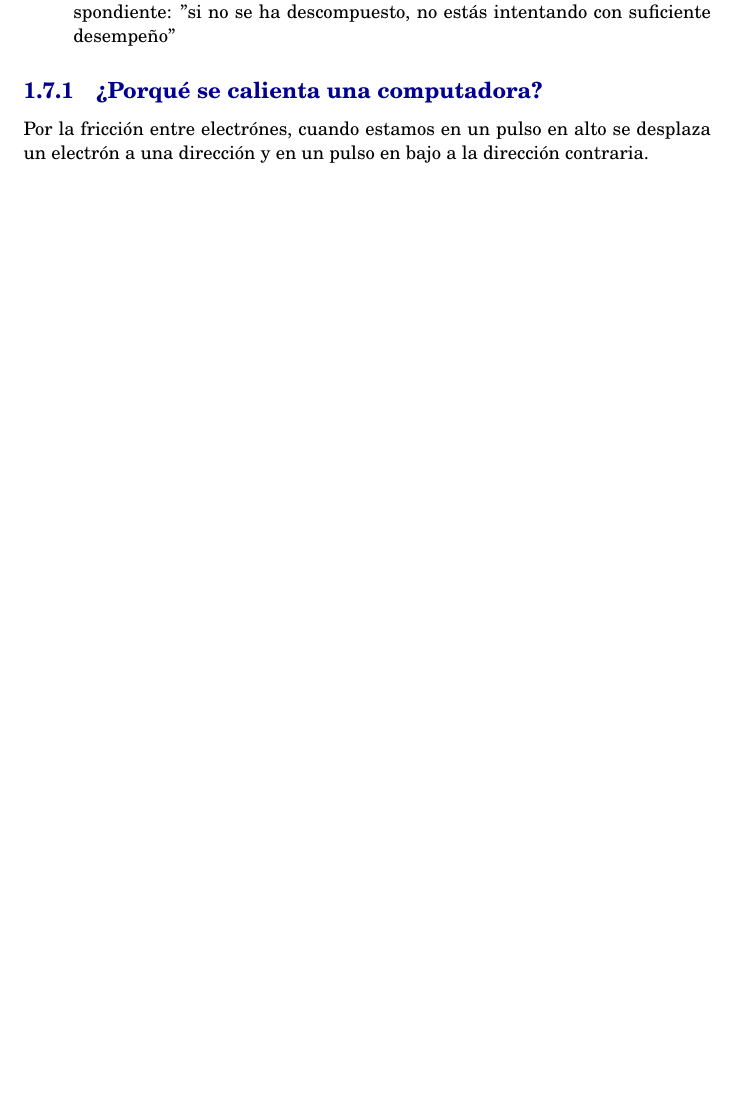
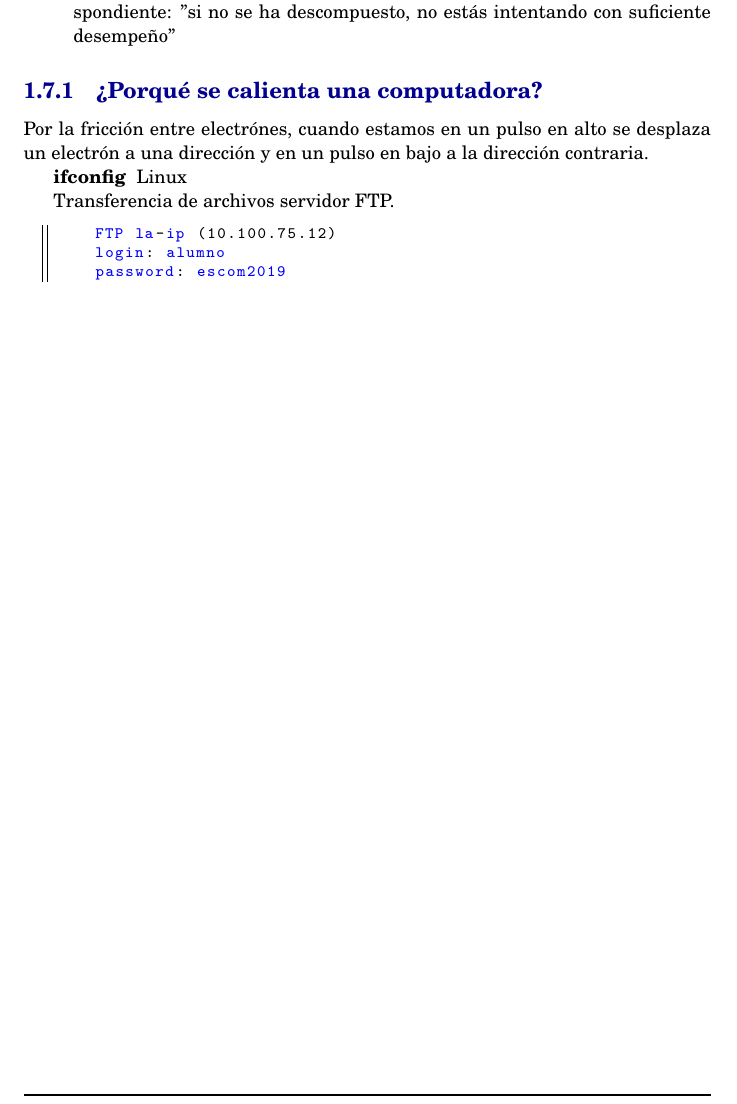
Before and after one commit to eerick1997/Sistemas-distribuidos, a LaTeX book (Notas/main.tex, which reads Notas/Content/Topics.tex): part of page 7 of 7, cut so that both start at the same text, the shorter picture padded with empty space. Compiled offline with pdfLaTeX.

Commit message:
Update Topics.tex

```diff
--- a/Notas/Content/Topics.tex
+++ b/Notas/Content/Topics.tex
@@ -126,3 +126,12 @@ La falla más frecuente se debe a software al rededor de 20 PCs se resetean al d
 
 \subsection{¿Porqué se calienta una computadora?}
 Por la fricción entre electrónes, cuando estamos en un pulso en alto se desplaza un electrón a una dirección y en un pulso en bajo a la dirección contraria.
+
+\textbf{ifconfig } Linux
+
+Transferencia de archivos servidor FTP.
+\begin{lstlisting}
+    FTP la-ip (10.100.75.12)
+    login: alumno
+    password: escom2019
+\end{lstlisting}
```
